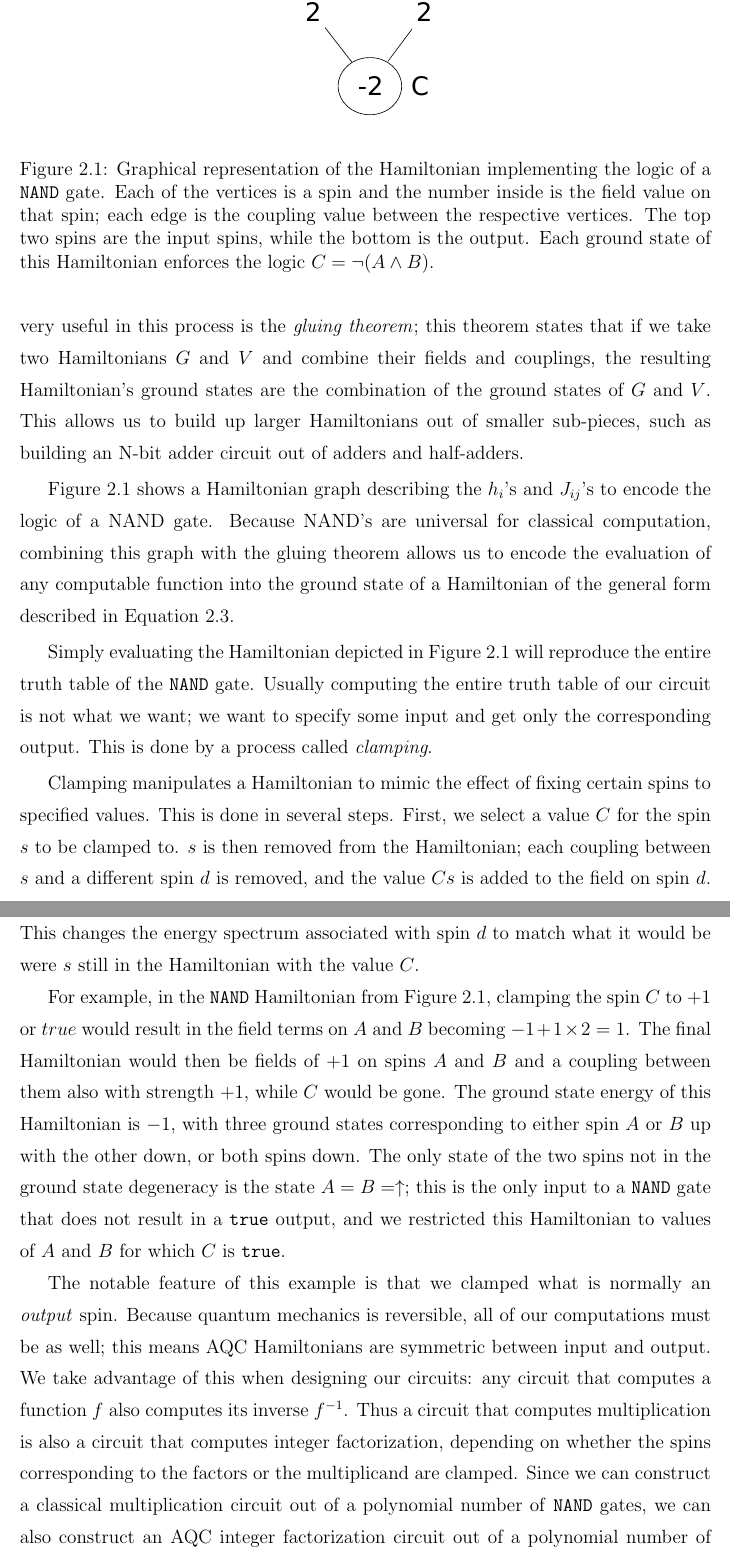
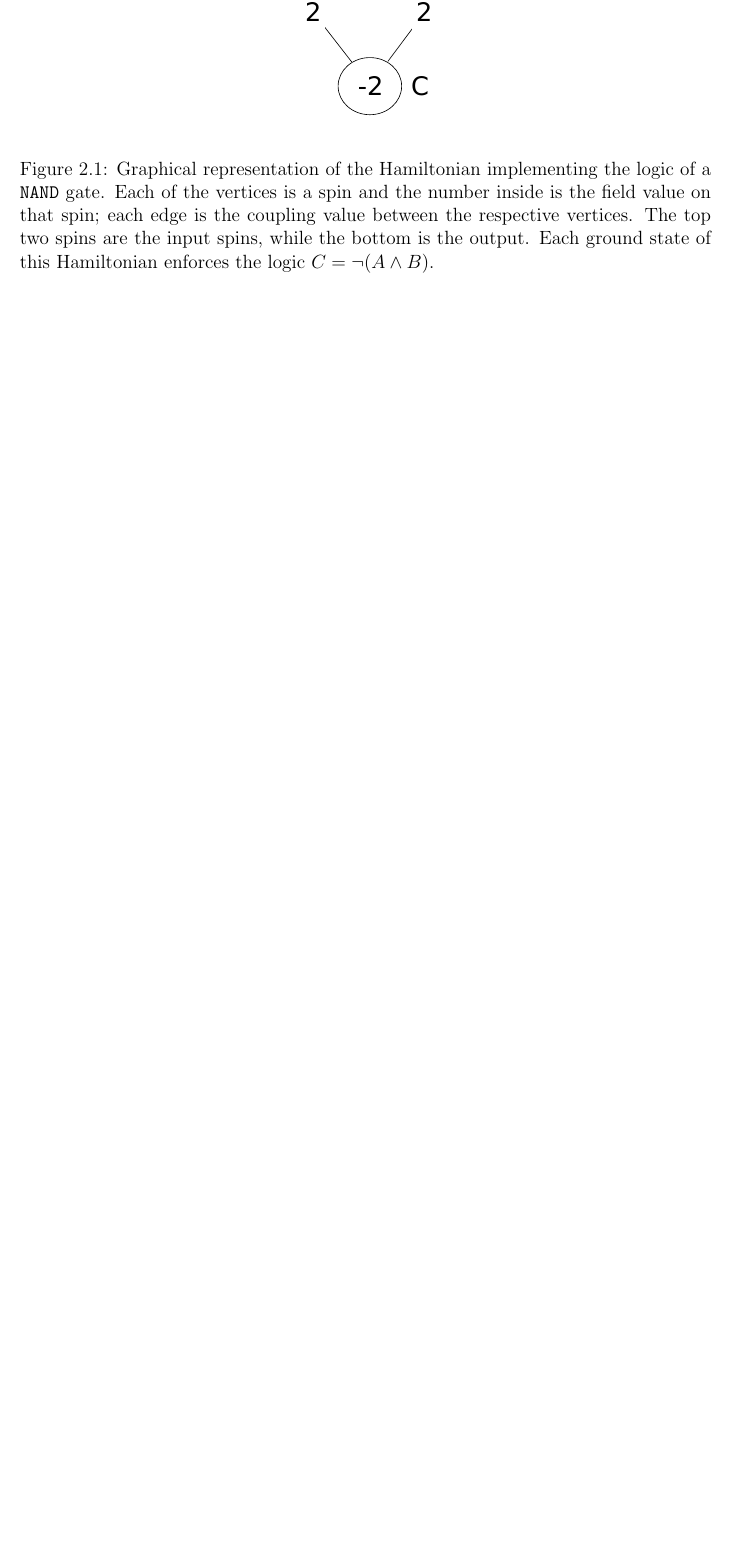
Before and after one commit to esnowkropla/eskthesis, a LaTeX thesis (eskthesis.tex, which reads tex/aqc.tex): two parts of pages 16 and 17 of 61 before the commit and part of page 16 of 59 after it, the two joined at a grey line, cut so that both start at the same text, the shorter picture padded with empty space. Compiled offline with pdfLaTeX; a LaTeX package or settings file that is missing is left out.

Commit message:
Remove clamping and problem ham section

```diff
--- a/tex/aqc.tex
+++ b/tex/aqc.tex
@@ -46,7 +45,5 @@ This 2-local Hamiltonian corresponds to a graph structure, where each particle i
 
-Our problem of finding a suitable Hamiltonian is now reduced to finding a set of $h$'s and $J_{ij}$'s such that our desired solution is encoded in the ground state.  This process is called \emph{embedding} and will be described in more detail in Chapter \ref{chap:embed}.  Something very useful in this process is the \emph{gluing theorem}; this theorem states that if we take two Hamiltonians $G$ and $V$ and combine their fields and couplings, the resulting Hamiltonian's ground states are the combination of the ground states of $G$ and $V$.  This allows us to build up larger Hamiltonians out of smaller sub-pieces, such as building an N-bit adder circuit out of adders and half-adders.
 
-Figure \ref{fig:nand_graph} shows a Hamiltonian graph describing the $h_i$'s and $J_{ij}$'s to encode the logic of a NAND gate.  Because NAND's are universal for classical computation, combining this graph with the gluing theorem allows us to encode the evaluation of any computable function into the ground state of a Hamiltonian of the general form described in Equation \ref{eq:ham}.
 
 \begin{figure}
 	\begin{center}
@@ -58,13 +55,7 @@ Figure \ref{fig:nand_graph} shows a Hamiltonian graph describing the $h_i$'s and
 	\label{fig:nand_graph}
 \end{figure}
 
-Simply evaluating the Hamiltonian depicted in Figure \ref{fig:nand_graph} will reproduce the entire truth table of the \texttt{NAND} gate.  Usually computing the entire truth table of our circuit is not what we want; we want to specify some input and get only the corresponding output.  This is done by a process called \emph{clamping}.
 
-Clamping manipulates a Hamiltonian to mimic the effect of fixing certain spins to specified values.  This is done in several steps.  First, we select a value $C$ for the spin $s$ to be clamped to.  $s$ is then removed from the Hamiltonian; each coupling between $s$ and a different spin $d$ is removed, and the value $Cs$ is added to the field on spin $d$.  This changes the energy spectrum associated with spin $d$ to match what it would be were $s$ still in the Hamiltonian with the value $C$.
-
-For example, in the \texttt{NAND} Hamiltonian from Figure \ref{fig:nand_graph}, clamping the spin $C$ to $+1$ or $true$  would result in the field terms on $A$ and $B$ becoming $-1 + 1\times2 = 1$.  The final Hamiltonian would then be fields of $+1$ on spins $A$ and $B$ and a coupling between them also with strength $+1$, while $C$ would be gone.  The ground state energy of this Hamiltonian is $-1$, with three ground states corresponding to either spin $A$ or $B$ up with the other down, or both spins down.  The only state of the two spins not in the ground state degeneracy is the state $A = B = \uparrow$; this is the only input to a \texttt{NAND} gate that does not result in a \texttt{true} output, and we restricted this Hamiltonian to values of $A$ and $B$ for which $C$ is \texttt{true}.
-
-The notable feature of this example is that we clamped what is normally an \emph{output} spin.  Because quantum mechanics is reversible, all of our computations must be as well; this means AQC Hamiltonians are symmetric between input and output.  We take advantage of this when designing our circuits: any circuit that computes a function $f$ also computes its inverse $f^{-1}$.  Thus a circuit that computes multiplication is also a circuit that computes integer factorization, depending on whether the spins corresponding to the factors or the multiplicand are clamped.  Since we can construct a classical multiplication circuit out of a polynomial number of \texttt{NAND} gates, we can also construct an AQC integer factorization circuit out of a polynomial number of quantum \texttt{NAND} gates.
 
 \section{Adiabatic Evolution}
 Once we have a Hamiltonian whose ground state encodes the problem we would like to solve, we need to set up the evolution.  The Adiabatic Theorem lets us transition from the ground state of one Hamiltonian to another, so we need an initial Hamiltonian.  In general almost any Hamiltonian of which we know the ground state will work.  For simplicity we use the following initial Hamiltonian:
```
Also changed, not shown: tex/aqc.tex (3 more changed lines).
